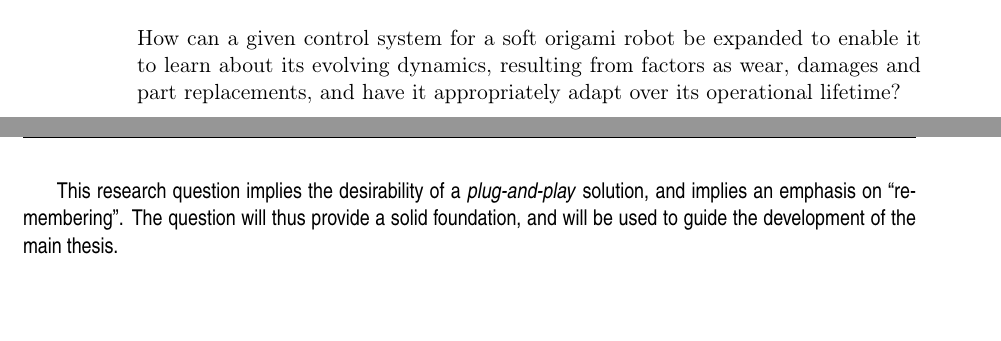
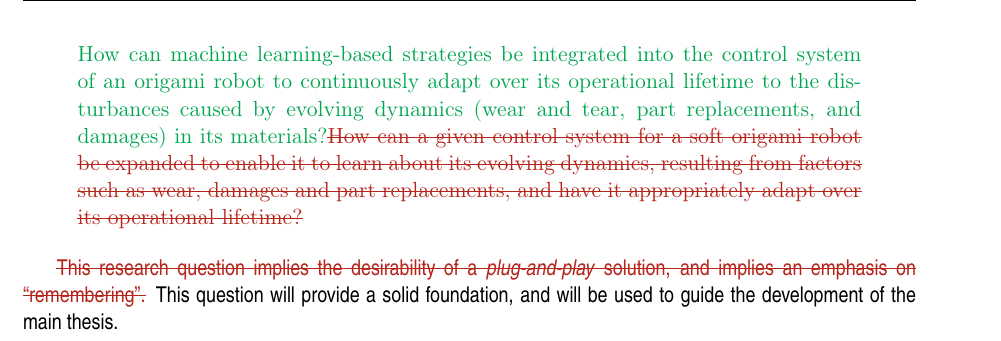
Before and after one commit to Evert-DV/Msc-Lifelong-Learning, a LaTeX thesis (reports/literature-study.tex, which reads reports/Literature study/discussion.tex): two parts of pages 36 and 37 of 43 before the commit and part of page 37 of 43 after it, the two joined at a grey line, cut at the place of the change, the shorter picture padded with empty space. Compiled offline with pdfLaTeX.

Commit message:
ch6 feedback

```diff
--- a/reports/Literature study/discussion.tex
+++ b/reports/Literature study/discussion.tex
@@ -67,9 +67,9 @@ Considering the foregoing sections, some key aspects are identified as desirable
 Bringing these points together, an updated research question for the main thesis can be formulated.
 
 \begin{displayquote}
-    How can a given control system for a soft origami robot be expanded to enable it to learn about its evolving dynamics, resulting from factors as wear, damages and part replacements, and have it appropriately adapt over its operational lifetime?  % TODO: too broad
+    \replaced{How can machine learning-based strategies be integrated into the control system of an origami robot to continuously adapt over its operational lifetime to the disturbances caused by evolving dynamics (wear and tear, part replacements, and damages) in its materials?}{How can a given control system for a soft origami robot be expanded to enable it to learn about its evolving dynamics, resulting from factors such as wear, damages and part replacements, and have it appropriately adapt over its operational lifetime?}
 \end{displayquote}
 
-This research question implies the desirability of a \emph{plug-and-play} solution, and implies an emphasis on ``remembering''.
-The question will thus provide a solid foundation, and will be used to guide the development of the main thesis.
+\deleted{This research question implies the desirability of a \emph{plug-and-play} solution, and implies an emphasis on ``remembering''.}
+This question will provide a solid foundation, and will be used to guide the development of the main thesis.
 % update research question
```
Also changed, not shown: reports/Literature study/discussion.tex (2 more changed lines).
